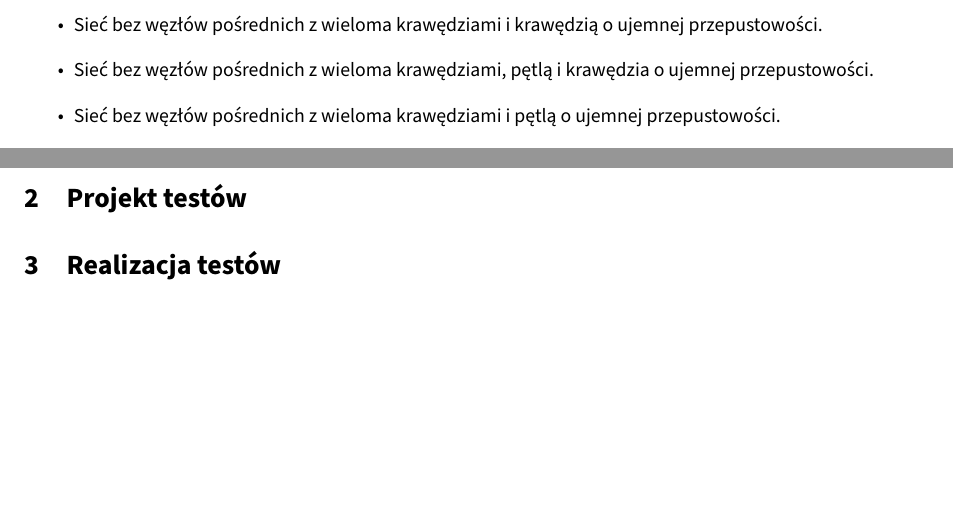
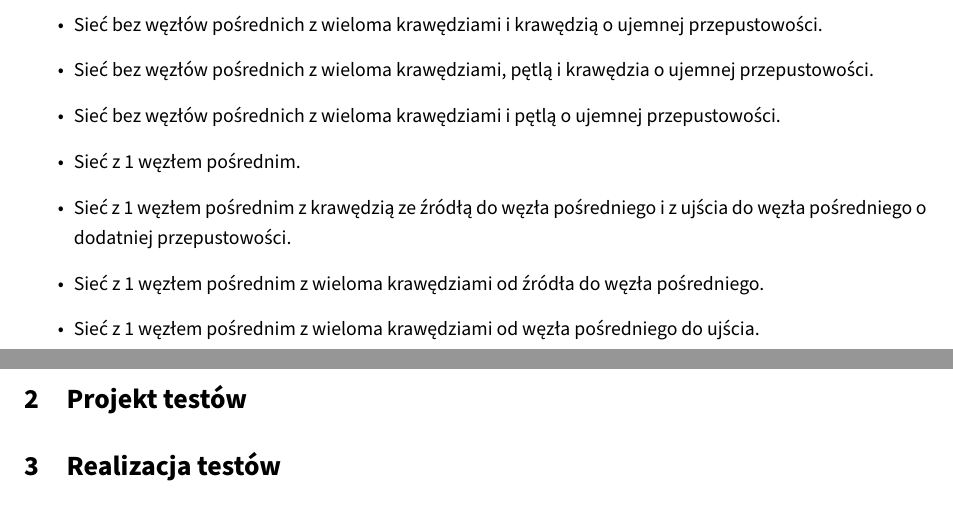
Before and after one commit to student-tomasz/tiwo-ford-fulkerson-test-suite, a LaTeX document (ford-fulkerson-sprawozdanie/dokument.tex): two parts of pages 1 and 2 of 3, joined at a grey line, cut so that both start at the same text, the shorter picture padded with empty space. Compiled offline with XeLaTeX.

Commit message:
Dodaj proste kl. abstrakcji z 1 węzłem pośrednim.

```diff
--- a/ford-fulkerson-sprawozdanie/dokument.tex
+++ b/ford-fulkerson-sprawozdanie/dokument.tex
@@ -33,6 +33,12 @@
     \item Sieć bez węzłów pośrednich z wieloma krawędziami i krawędzią o ujemnej przepustowości.
     \item Sieć bez węzłów pośrednich z wieloma krawędziami, pętlą i krawędzia o ujemnej przepustowości.
     \item Sieć bez węzłów pośrednich z wieloma krawędziami i pętlą o ujemnej przepustowości.
+
+
+    \item Sieć z 1 węzłem pośrednim.
+    \item Sieć z 1 węzłem pośrednim z krawędzią ze źródłą do węzła pośredniego i z ujścia do węzła pośredniego o dodatniej przepustowości.
+    \item Sieć z 1 węzłem pośrednim z wieloma krawędziami od źródła do węzła pośredniego.
+    \item Sieć z 1 węzłem pośrednim z wieloma krawędziami od węzła pośredniego do ujścia.
     \end{itemize}
   %[\RW]
 
```
